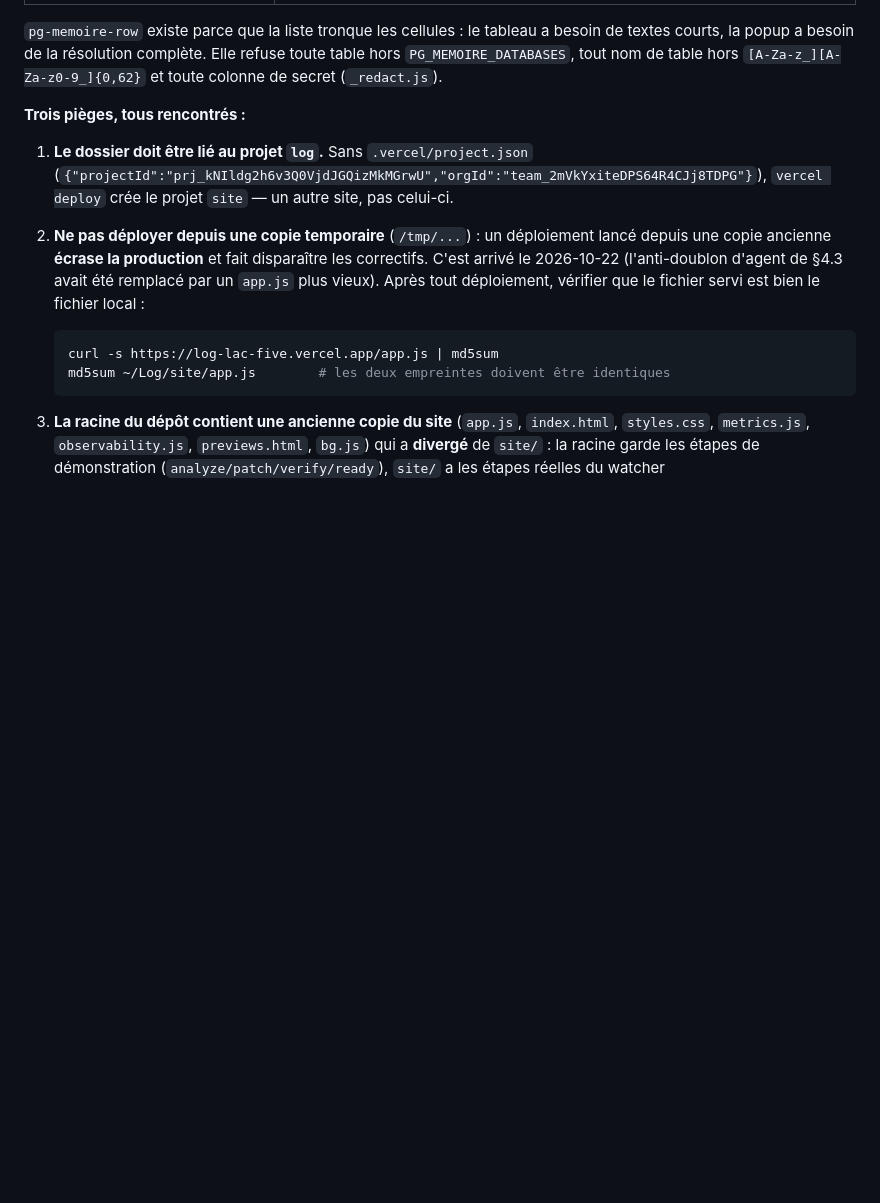
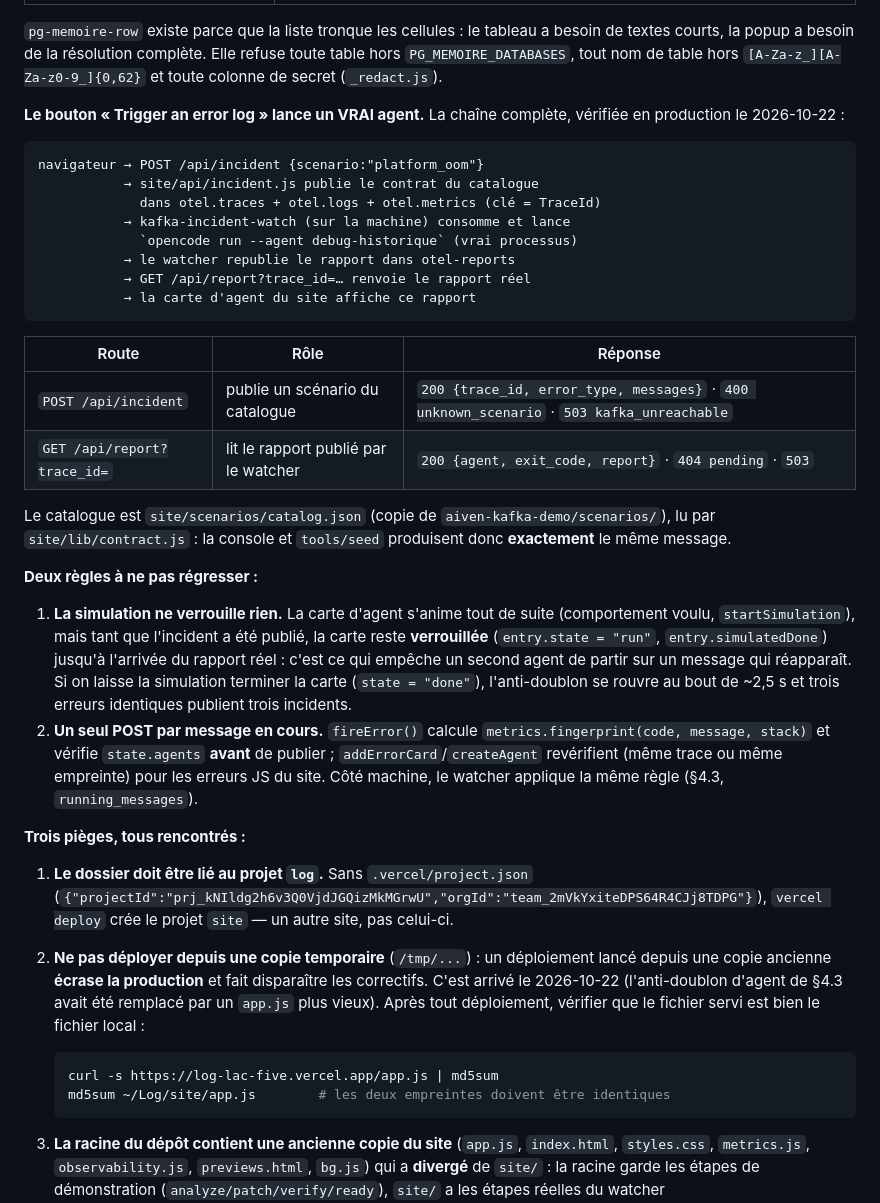
Before and after one commit to BaptisteFaisy/Log, a Markdown page: README.md, the part around the change. Rendered like a GitHub page; blank space fills up the shorter version.

Commit message:
site: documente la chaine reelle du bouton Trigger (incident -> Kafka -> watcher -> report) et les deux regles anti-regression

````diff
--- a/README.md
+++ b/README.md
@@ -540,6 +540,44 @@ sauf `incident`) :
 besoin de textes courts, la popup a besoin de la résolution complète. Elle
 refuse toute table hors `PG_MEMOIRE_DATABASES`, tout nom de table hors
 `[A-Za-z_][A-Za-z0-9_]{0,62}` et toute colonne de secret (`_redact.js`).
+
+**Le bouton « Trigger an error log » lance un VRAI agent.** La chaîne complète,
+vérifiée en production le 2026-10-22 :
+
+```
+navigateur → POST /api/incident {scenario:"platform_oom"}
+           → site/api/incident.js publie le contrat du catalogue
+             dans otel.traces + otel.logs + otel.metrics (clé = TraceId)
+           → kafka-incident-watch (sur la machine) consomme et lance
+             `opencode run --agent debug-historique` (vrai processus)
+           → le watcher republie le rapport dans otel-reports
+           → GET /api/report?trace_id=… renvoie le rapport réel
+           → la carte d'agent du site affiche ce rapport
+```
+
+| Route | Rôle | Réponse |
+|---|---|---|
+| `POST /api/incident` | publie un scénario du catalogue | `200 {trace_id, error_type, messages}` · `400 unknown_scenario` · `503 kafka_unreachable` |
+| `GET /api/report?trace_id=` | lit le rapport publié par le watcher | `200 {agent, exit_code, report}` · `404 pending` · `503` |
+
+Le catalogue est `site/scenarios/catalog.json` (copie de
+`aiven-kafka-demo/scenarios/`), lu par `site/lib/contract.js` : la console et
+`tools/seed` produisent donc **exactement** le même message.
+
+**Deux règles à ne pas régresser :**
+
+1. **La simulation ne verrouille rien.** La carte d'agent s'anime tout de suite
+   (comportement voulu, `startSimulation`), mais tant que l'incident a été
+   publié, la carte reste **verrouillée** (`entry.state = "run"`,
+   `entry.simulatedDone`) jusqu'à l'arrivée du rapport réel : c'est ce qui
+   empêche un second agent de partir sur un message qui réapparaît. Si on laisse
+   la simulation terminer la carte (`state = "done"`), l'anti-doublon se rouvre
+   au bout de ~2,5 s et trois erreurs identiques publient trois incidents.
+2. **Un seul POST par message en cours.** `fireError()` calcule
+   `metrics.fingerprint(code, message, stack)` et vérifie `state.agents` **avant**
+   de publier ; `addErrorCard`/`createAgent` revérifient (même trace ou même
+   empreinte) pour les erreurs JS du site. Côté machine, le watcher applique la
+   même règle (§4.3, `running_messages`).
 
 **Trois pièges, tous rencontrés :**
 
````
